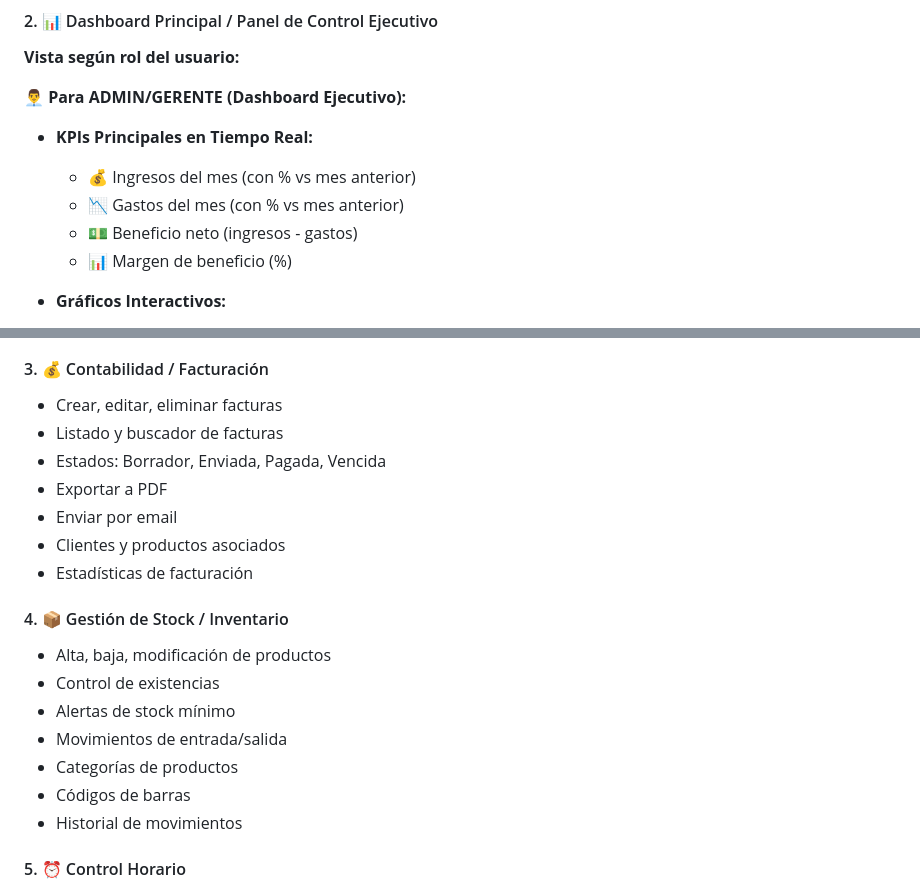
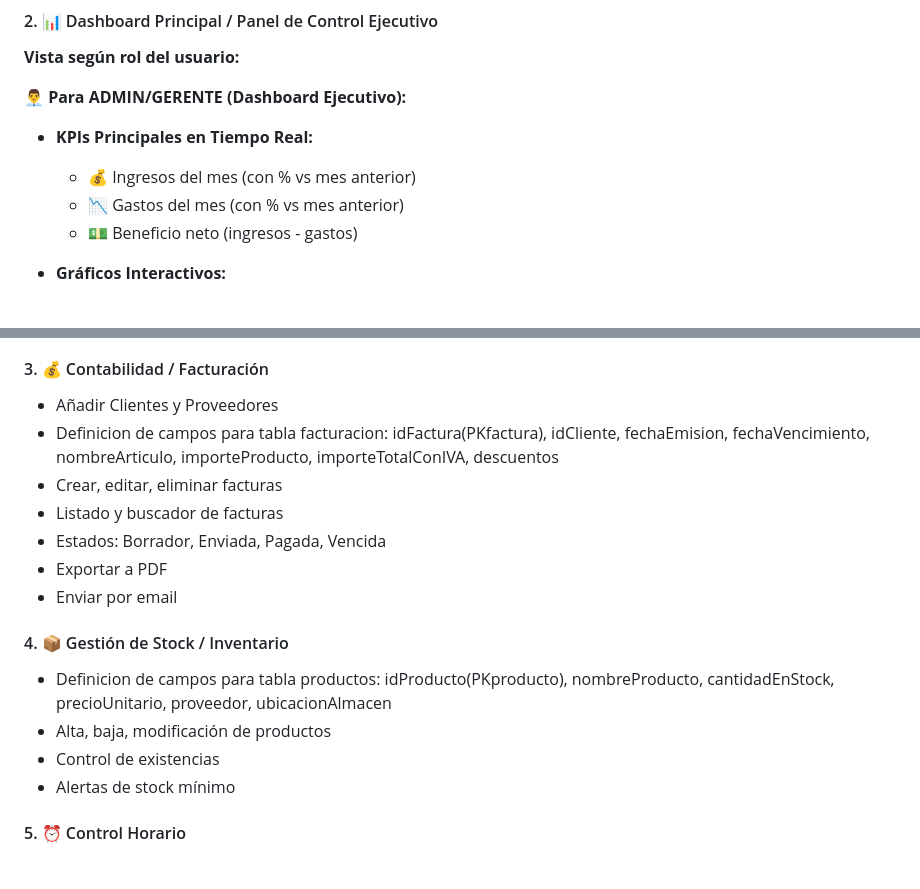
Before and after one commit to JaimeDVP562/J-J-PROYECTO-INTERMODULAR, a Markdown page: ERP_PROJECT_PLAN.md, 2 parts joined by grey strips. Rendered like a GitHub page.

Commit message:
Meet en equipo J-J-Proyects preapracion de Módulos

```diff
--- a/ERP_PROJECT_PLAN.md
+++ b/ERP_PROJECT_PLAN.md
@@ -549,7 +549,6 @@ Gerente ve en 10 segundos cómo va su negocio:
   - 💰 Ingresos del mes (con % vs mes anterior)
   - 📉 Gastos del mes (con % vs mes anterior)
   - 💵 Beneficio neto (ingresos - gastos)
-  - 📊 Margen de beneficio (%)
 
 - **Gráficos Interactivos:**
   - Evolución Ingresos vs Gastos (últimos 6 meses)
@@ -589,22 +588,22 @@ Gerente ve en 10 segundos cómo va su negocio:
 - Personalizable (ocultar/mostrar widgets)
 
 #### 3. 💰 Contabilidad / Facturación
+- Añadir Clientes y Proveedores
+- Definicion de campos para tabla facturacion: idFactura(PKfactura), idCliente, fechaEmision, fechaVencimiento, nombreArticulo, importeProducto, importeTotalConIVA, descuentos
 - Crear, editar, eliminar facturas
 - Listado y buscador de facturas
 - Estados: Borrador, Enviada, Pagada, Vencida
 - Exportar a PDF
 - Enviar por email
-- Clientes y productos asociados
-- Estadísticas de facturación
+
+
 
 #### 4. 📦 Gestión de Stock / Inventario
+- Definicion de campos para tabla productos: idProducto(PKproducto), nombreProducto,  cantidadEnStock, precioUnitario, proveedor, ubicacionAlmacen
 - Alta, baja, modificación de productos
 - Control de existencias
 - Alertas de stock mínimo
-- Movimientos de entrada/salida
-- Categorías de productos
-- Códigos de barras
-- Historial de movimientos
+
 
 #### 5. ⏰ Control Horario
 - Fichar entrada/salida
```
